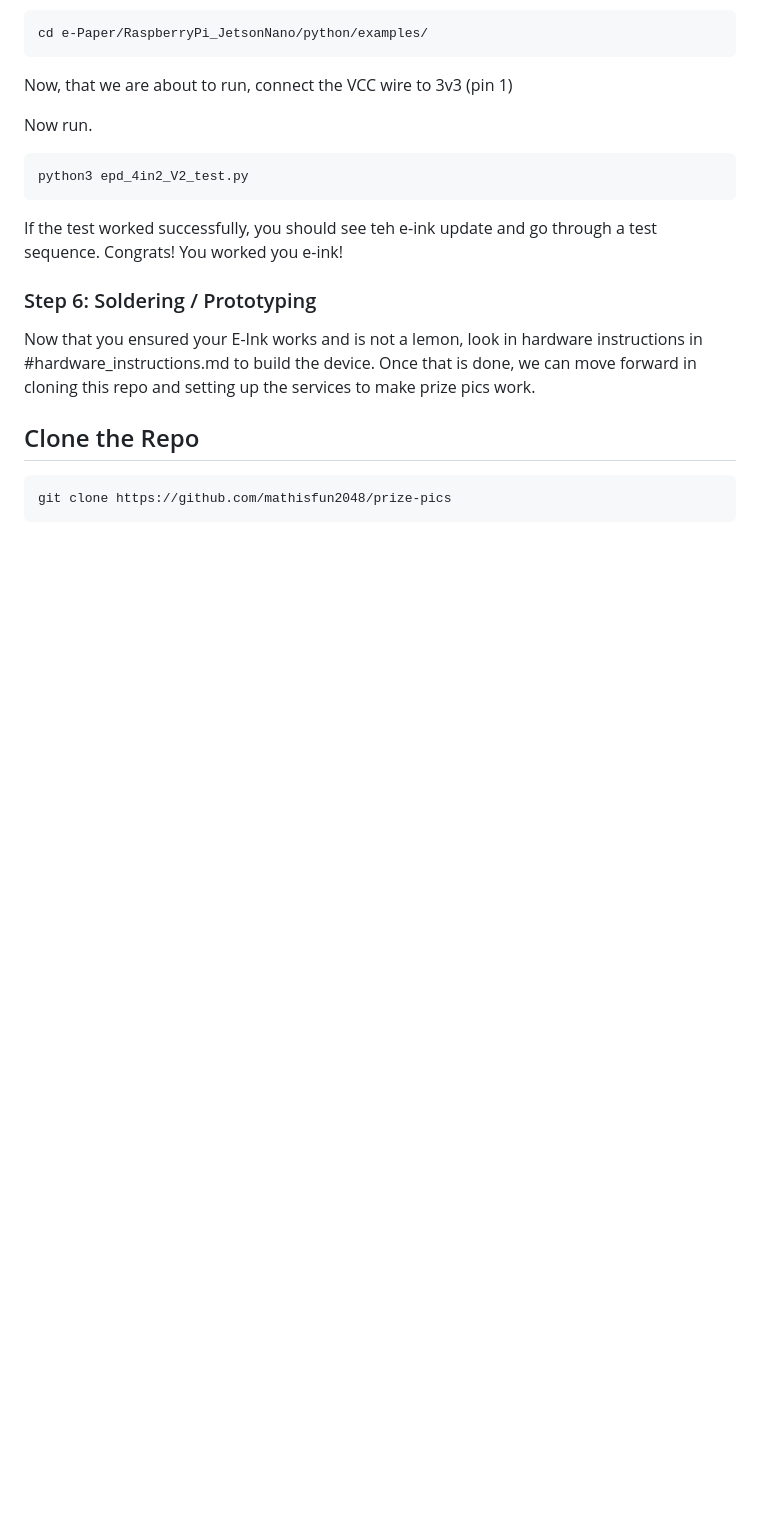
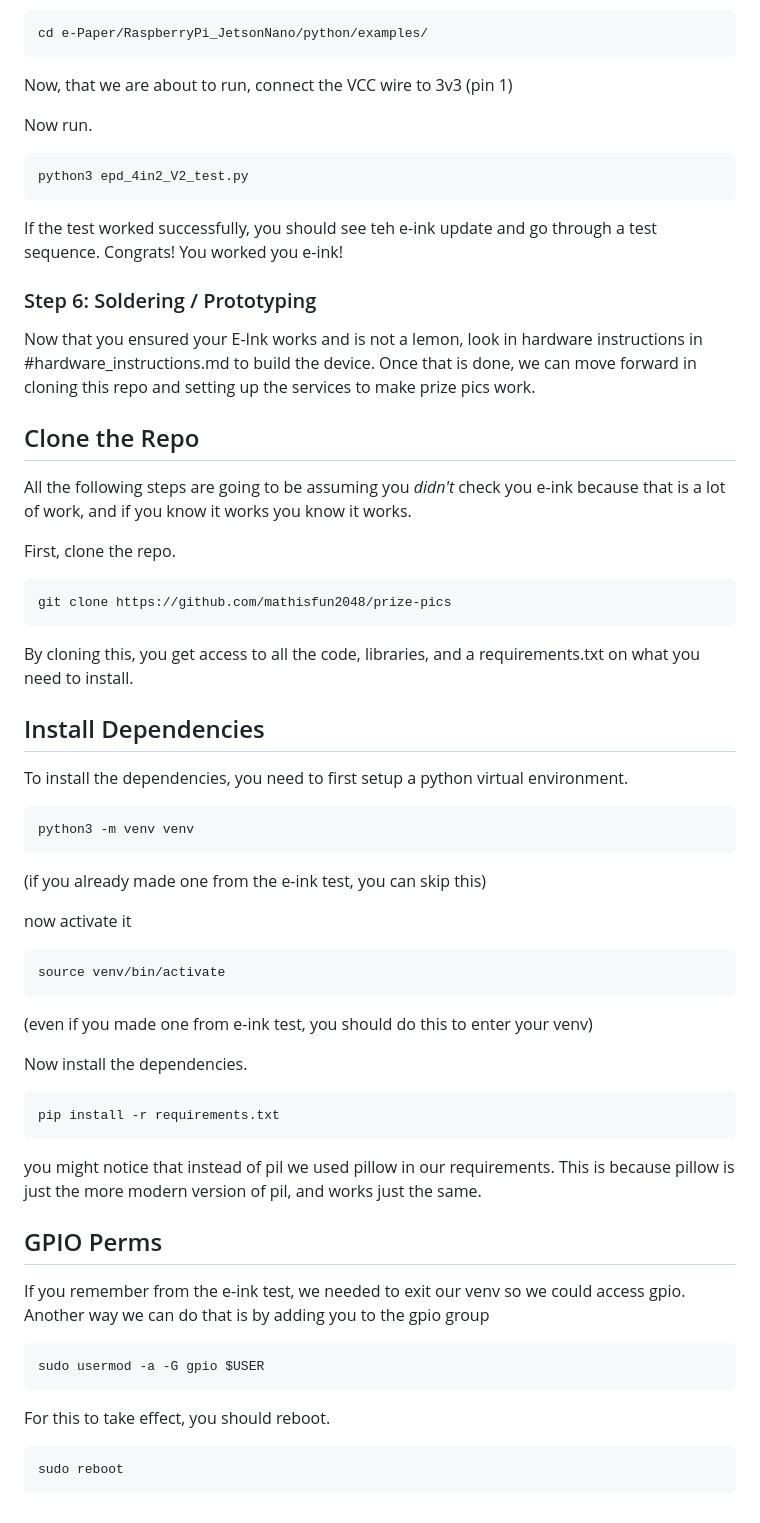
Before and after one commit to mathisfun2048/prize-pics, a Markdown page: instructions!/firmware_instructions.md, the part around the change. Rendered like a GitHub page; blank space fills up the shorter version.

````diff
--- a/instructions!/firmware_instructions.md
+++ b/instructions!/firmware_instructions.md
@@ -173,6 +173,48 @@ Now that you ensured your E-Ink works and is not a lemon, look in hardware instr
 
 ## Clone the Repo
 
+All the following steps are going to be assuming you *didn't* check you e-ink because that is a lot of work, and if you know it works you know it works.
+
+First, clone the repo.
+
 ```
 git clone https://github.com/mathisfun2048/prize-pics
 ```
+
+By cloning this, you get access to all the code, libraries, and a requirements.txt on what you need to install.
+
+## Install Dependencies
+
+To install the dependencies, you need to first setup a python virtual environment.
+
+```
+python3 -m venv venv
+```
+(if you already made one from the e-ink test, you can skip this)
+
+now activate it
+
+```
+source venv/bin/activate
+```
+(even if you made one from e-ink test, you should do this to enter your venv)
+
+Now install the dependencies.
+```
+pip install -r requirements.txt
+```
+
+you might notice that instead of pil we used pillow in our requirements. This is because pillow is just the more modern version of pil, and works just the same.
+
+## GPIO Perms
+If you remember from the e-ink test, we needed to exit our venv so we could access gpio. Another way we can do that is by adding you to the gpio group
+
+```
+sudo usermod -a -G gpio $USER
+```
+
+For this to take effect, you should reboot.
+
+```
+sudo reboot
+```
````
